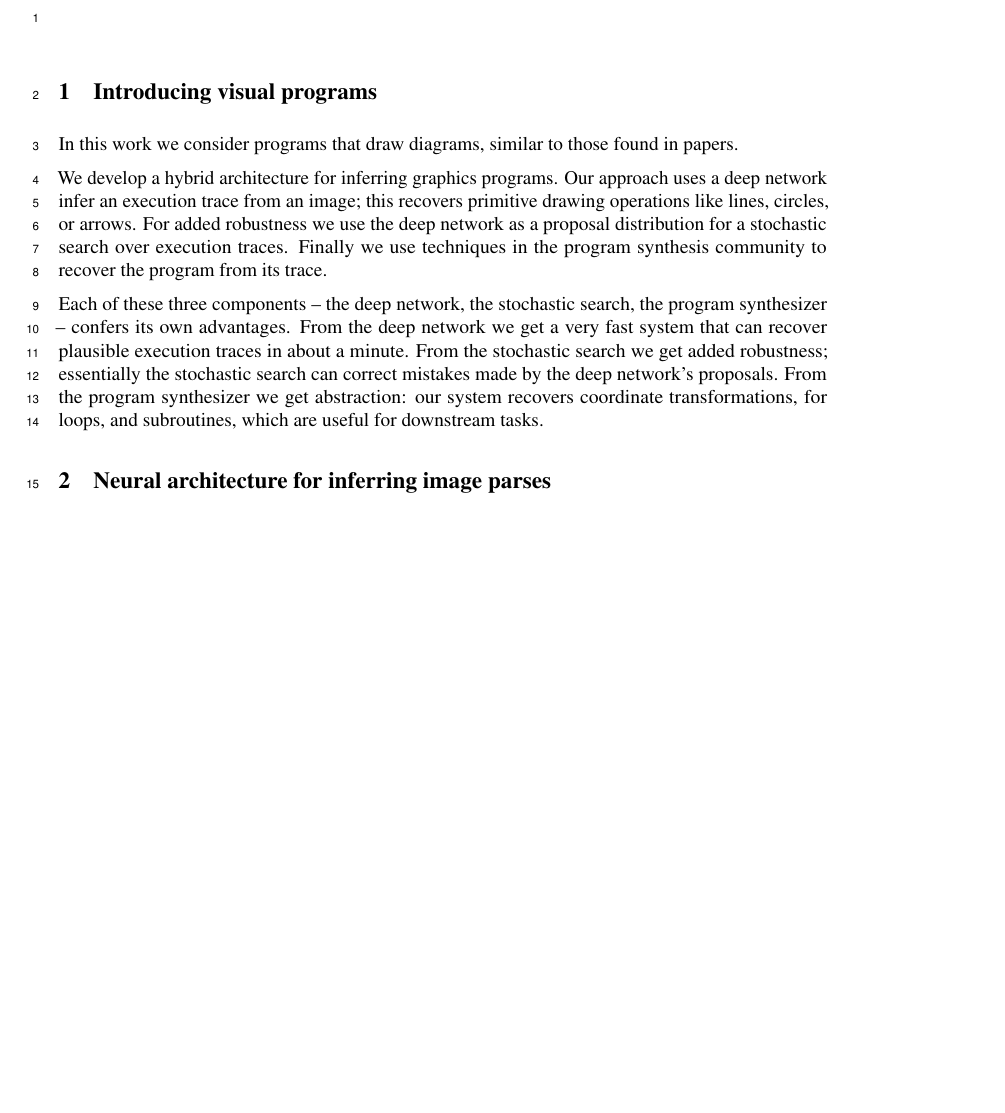
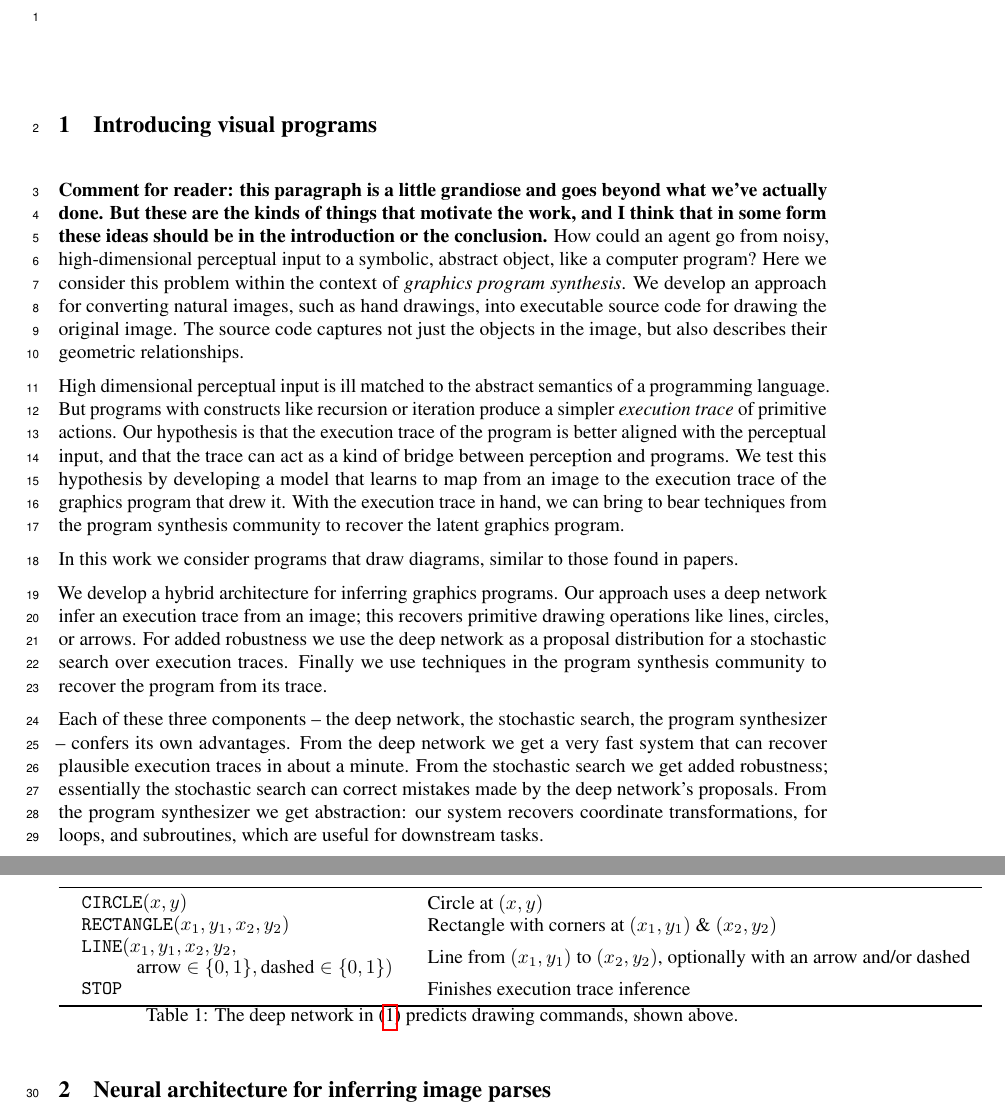
Before and after one commit to ellisk42/TikZpaper, a LaTeX paper (paper.tex): part of page 1 of 8 before the commit and two parts of pages 1 and 2 of 9 after it, the two joined at a grey line, cut so that both start at the same text, the shorter picture padded with empty space. Compiled offline with pdfLaTeX.

Commit message:
new introduction

```diff
--- a/paper.tex
+++ b/paper.tex
@@ -114,6 +114,30 @@
 
 \section{Introducing visual programs}
 
+\textbf{Comment for reader: this paragraph is a little grandiose and goes
+  beyond what we've actually done. But these are the kinds of things
+  that motivate the work, and I think that in some form these ideas
+  should be in the introduction or the conclusion.} How could an agent go from noisy,
+high-dimensional perceptual input to a symbolic, abstract object, like
+a computer program?  Here we consider this problem within the context
+of \emph{graphics program synthesis}.  We develop an approach for
+converting natural images, such as hand drawings, into executable
+source code for drawing the original image.
+The source code captures not just the objects in the image,
+but also describes their geometric relationships.
+
+High dimensional perceptual input is ill matched to the abstract
+semantics of a programming language. But programs with constructs like
+recursion or iteration produce a simpler \emph{execution trace} of
+primitive actions. Our hypothesis is that the execution trace of the
+program is better aligned with the perceptual input, and that the
+trace can act as a kind of bridge between perception and programs. We
+test this hypothesis by developing a model that learns to map from an
+image to the execution trace of the graphics program that drew it.
+With the execution trace in hand, we can bring to bear techniques from
+the program synthesis community to recover the latent graphics program.
+
+
 
 In this work we consider programs that draw diagrams, similar to those found in papers.
 
@@ -229,5 +253,26 @@ an unsupervised or reinforcement learning problem.
 \caption{Our neural architecture for inferring the execution trace of a graphics program from its output.}  \label{architecture}
-\end{tikzpicture}
+  \end{figure}
+
+\begin{table}
+\begin{tabular}{ll}\toprule
+  \begin{tabular}{l}
+    \verb|CIRCLE|$(x,y)$
+    \end{tabular}& Circle at $(x,y)$\\
+  \begin{tabular}{l}
+    \verb|RECTANGLE|$(x_1,y_1,x_2,y_2)$
+    \end{tabular}&Rectangle with corners at $(x_1,y_1)$ \& $(x_2,y_2)$\\
+  \begin{tabular}{l}
+    \verb|LINE|$(x_1,y_1,x_2,y_2,$\\
+    \hspace{1cm}$\text{arrow}\in\{0,1\},\text{dashed}\in\{0,1\})$
+    \end{tabular}&Line from $(x_1,y_1)$ to  $(x_2,y_2)$, optionally with an arrow and/or dashed\\
+  \begin{tabular}{l}
+    \verb|STOP|
+  \end{tabular}&Finishes execution trace inference
+\\  \bottomrule
+\end{tabular}
+\caption{The deep network in (\ref{architecture}) predicts drawing commands, shown above.}
+\label{drawingCommandTable}
+\end{table}
 
 \section{Generalizing to hand drawings}
 
```
Also changed, not shown: paper.pdf, paper.tex (35 more changed lines).
